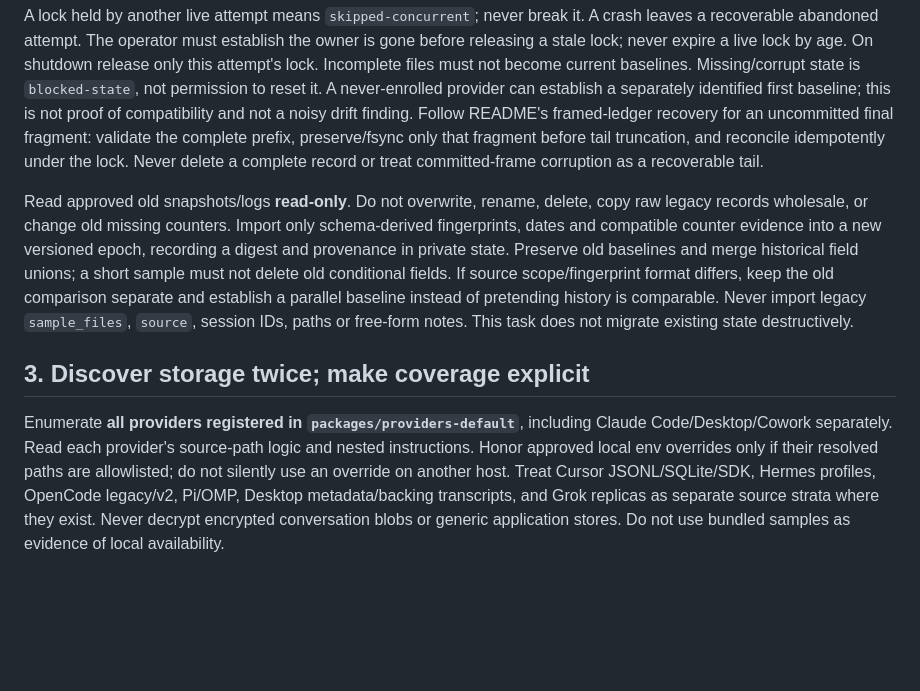
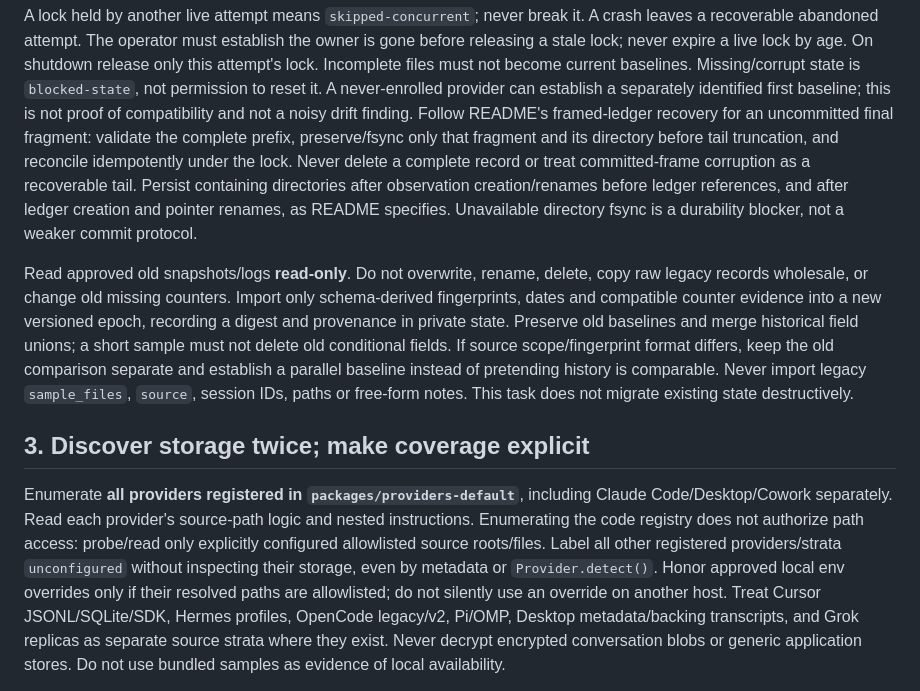
Before and after one commit to tuo-lei/vibe-replay, a Markdown page: crons/provider-audit/PROMPT.md, the part around the change. Drawn GitHub-style; blank space fills up the shorter version.

```diff
--- a/crons/provider-audit/PROMPT.md
+++ b/crons/provider-audit/PROMPT.md
@@ -68,9 +68,13 @@ current baselines. Missing/corrupt state is `blocked-state`, not permission to
 reset it. A never-enrolled provider can establish a separately identified first
 baseline; this is not proof of compatibility and not a noisy drift finding.
 Follow README's framed-ledger recovery for an uncommitted final fragment: validate
-the complete prefix, preserve/fsync only that fragment before tail truncation,
+the complete prefix, preserve/fsync only that fragment and its directory before
+tail truncation,
 and reconcile idempotently under the lock. Never delete a complete record or
 treat committed-frame corruption as a recoverable tail.
+Persist containing directories after observation creation/renames before ledger
+references, and after ledger creation and pointer renames, as README specifies.
+Unavailable directory fsync is a durability blocker, not a weaker commit protocol.
 
 Read approved old snapshots/logs **read-only**. Do not overwrite, rename, delete,
 copy raw legacy records wholesale, or change old missing counters. Import only
@@ -86,7 +90,10 @@ paths or free-form notes. This task does not migrate existing state destructivel
 
 Enumerate **all providers registered in `packages/providers-default`**, including
 Claude Code/Desktop/Cowork separately. Read each provider's source-path logic
-and nested instructions. Honor approved local env overrides only if their
+and nested instructions. Enumerating the code registry does not authorize path
+access: probe/read only explicitly configured allowlisted source roots/files.
+Label all other registered providers/strata `unconfigured` without inspecting
+their storage, even by metadata or `Provider.detect()`. Honor approved local env overrides only if their
 resolved paths are allowlisted; do not silently use an override on another host.
 Treat Cursor JSONL/SQLite/SDK, Hermes profiles, OpenCode legacy/v2, Pi/OMP,
 Desktop metadata/backing transcripts, and Grok replicas as separate source
```
Also changed, not shown: crons/provider-audit/README.md (+13 -2 lines).
